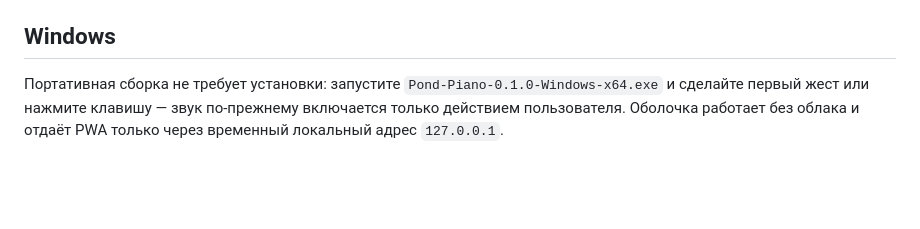
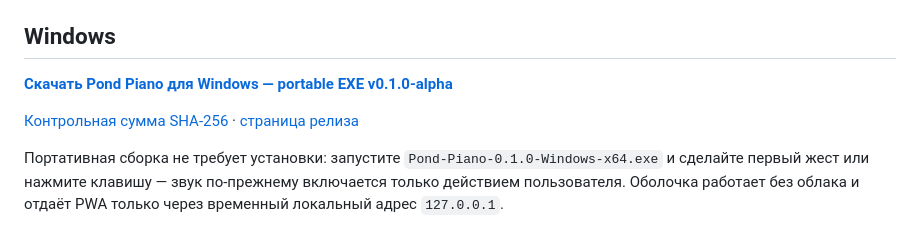
Before and after one commit to Suoriks/pond-piano, a Markdown page: README.md, the part around the change. GitHub-like rendering; blank space fills up the shorter version.

Commit message:
docs: add direct Windows download link

```diff
--- a/README.md
+++ b/README.md
@@ -22,6 +22,10 @@ python3 -m http.server 4173
 
 ## Windows
 
+**[Скачать Pond Piano для Windows — portable EXE v0.1.0-alpha](https://github.com/Suoriks/pond-piano/releases/download/v0.1.0-alpha/Pond-Piano-0.1.0-Windows-x64.exe)**
+
+[Контрольная сумма SHA-256](https://github.com/Suoriks/pond-piano/releases/download/v0.1.0-alpha/SHA256SUMS.txt) · [страница релиза](https://github.com/Suoriks/pond-piano/releases/tag/v0.1.0-alpha)
+
 Портативная сборка не требует установки: запустите `Pond-Piano-0.1.0-Windows-x64.exe` и сделайте первый жест или нажмите клавишу — звук по-прежнему включается только действием пользователя. Оболочка работает без облака и отдаёт PWA только через временный локальный адрес `127.0.0.1`.
 
 EXE пока не подписан сертификатом. Windows SmartScreen может показать предупреждение; используйте файл только из доверенного артефакта проекта.
```
